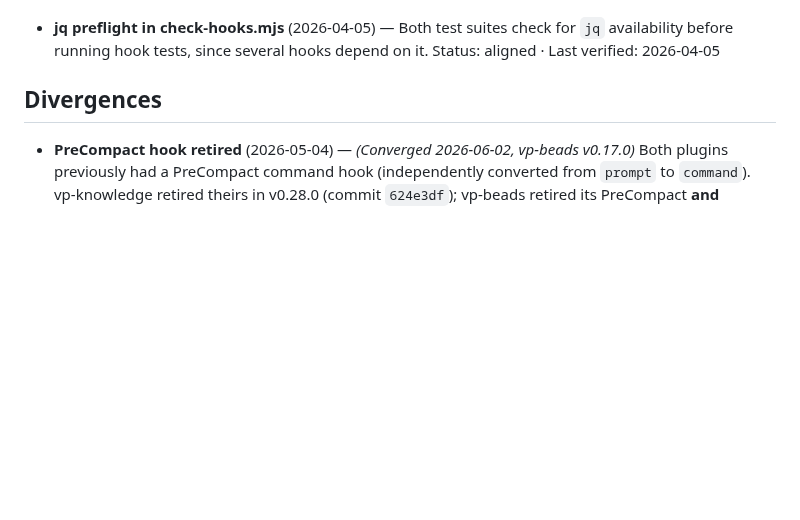
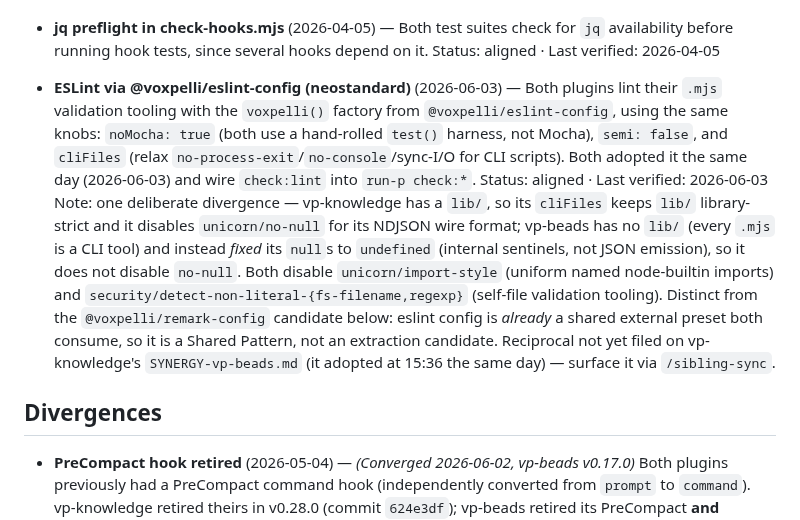
Before and after one commit to voxpelli/claude-beads, a Markdown page: SYNERGY-vp-knowledge.md, the part around the change. Rendered like a GitHub page; blank space fills up the shorter version.

Commit message:
docs(synergy): log shared @voxpelli/eslint-config pattern with vp-knowledge
Both plugins adopted @voxpelli/eslint-config (neostandard) the same day
to lint their .mjs tooling, with the same voxpelli() knobs (noMocha,
semi:false, cliFiles). Logged as a Shared Pattern (aligned) — eslint
config is an already-extracted shared preset both consume, not an
extraction candidate like the inline remark config. Notes the one
deliberate divergence (no-null: disabled in vp-knowledge for NDJSON,
fixed to undefined in vp-beads) and the not-yet-filed sibling reciprocal.

Co-Authored-By: Claude Opus 4.8 <noreply@anthropic.com>

```diff
--- a/SYNERGY-vp-knowledge.md
+++ b/SYNERGY-vp-knowledge.md
@@ -59,6 +59,25 @@ on top and relies on vp-knowledge's hooks — do not duplicate them here.
 - **jq preflight in check-hooks.mjs** (2026-04-05) — Both test suites check for
   `jq` availability before running hook tests, since several hooks depend on it.
   Status: aligned · Last verified: 2026-04-05
+
+- **ESLint via @voxpelli/eslint-config (neostandard)** (2026-06-03) — Both
+  plugins lint their `.mjs` validation tooling with the `voxpelli()` factory
+  from `@voxpelli/eslint-config`, using the same knobs: `noMocha: true` (both
+  use a hand-rolled `test()` harness, not Mocha), `semi: false`, and `cliFiles`
+  (relax `no-process-exit`/`no-console`/sync-I/O for CLI scripts). Both adopted
+  it the same day (2026-06-03) and wire `check:lint` into `run-p check:*`.
+  Status: aligned · Last verified: 2026-06-03
+  Note: one deliberate divergence — vp-knowledge has a `lib/`, so its `cliFiles`
+  keeps `lib/` library-strict and it disables `unicorn/no-null` for its NDJSON
+  wire format; vp-beads has no `lib/` (every `.mjs` is a CLI tool) and instead
+  *fixed* its `null`s to `undefined` (internal sentinels, not JSON emission), so
+  it does not disable `no-null`. Both disable `unicorn/import-style` (uniform
+  named node-builtin imports) and `security/detect-non-literal-{fs-filename,regexp}`
+  (self-file validation tooling). Distinct from the `@voxpelli/remark-config`
+  candidate below: eslint config is *already* a shared external preset both
+  consume, so it is a Shared Pattern, not an extraction candidate. Reciprocal
+  not yet filed on vp-knowledge's `SYNERGY-vp-beads.md` (it adopted at 15:36
+  the same day) — surface it via `/sibling-sync`.
 
 ## Divergences
 
```
